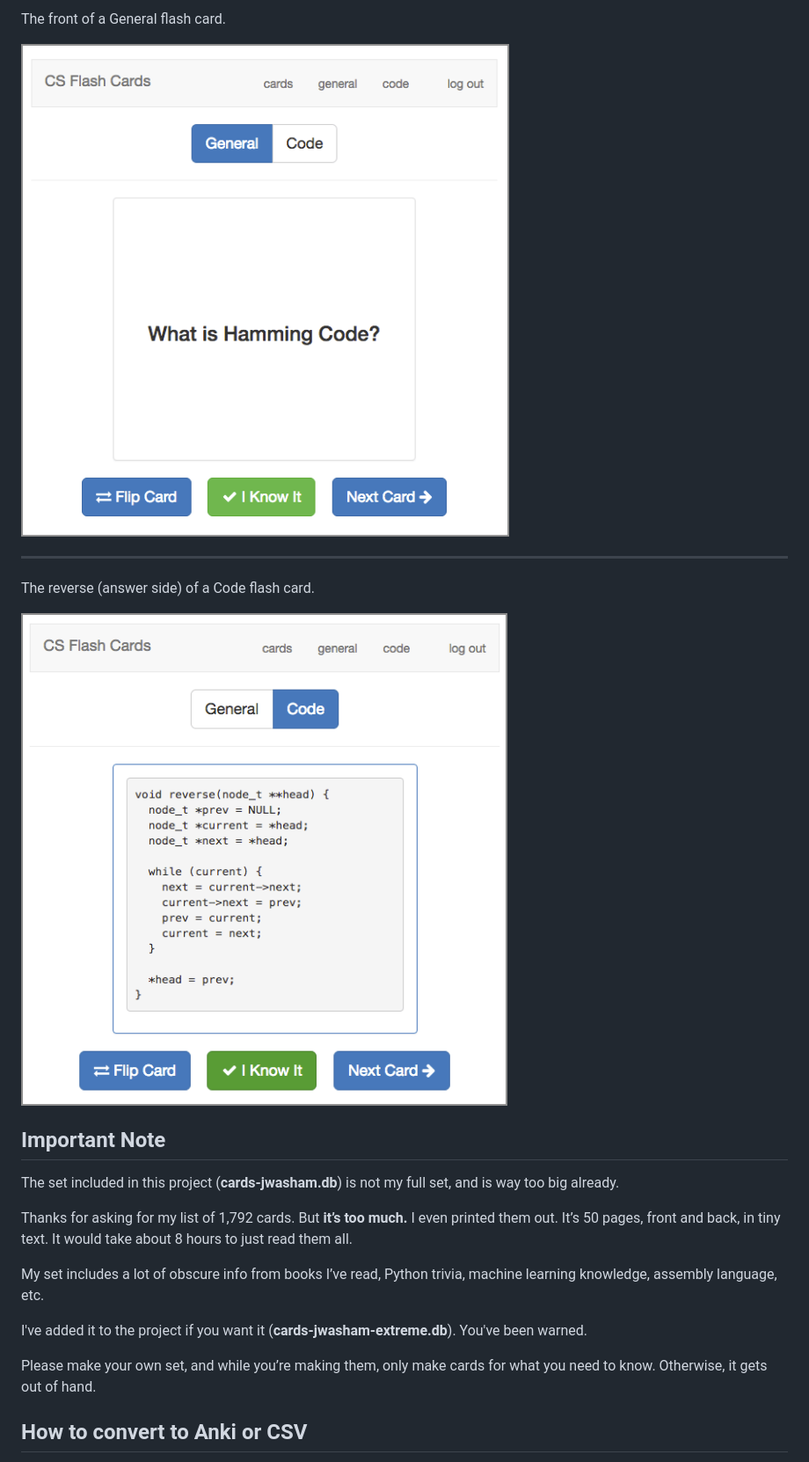
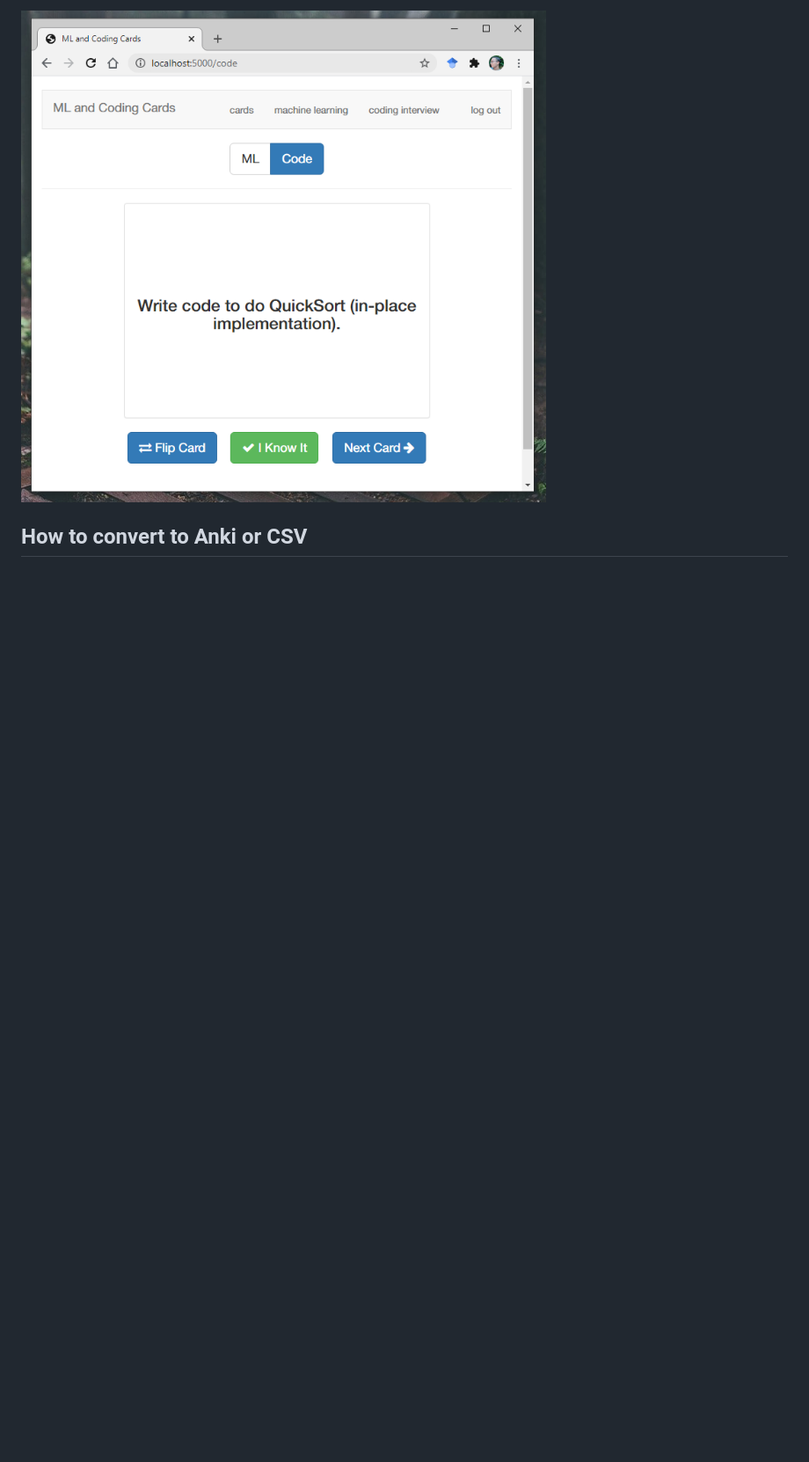
Before and after one commit to Guzpenha/ml_and_coding_interview_cards, a Markdown page: README.md, the part around the change printed below. Shown: that part at 88% size. Rendered like a GitHub page; pictures changed too: screenshots/quick_sort.PNG (added); blank space fills up the shorter version.

```diff
--- a/README.md
+++ b/README.md
@@ -39,24 +20,4 @@ UI for listing cards. From here you can add and edit cards.
-The front of a General flash card.
-
-![Memorizing general knowledge](screenshots/memorize_ui-1467754306971.png)
-
----
-
-The reverse (answer side) of a Code flash card.
-
-![Code view](screenshots/memorize_code-1467754962142.png)
-
-## Important Note
-
-The set included in this project (**cards-jwasham.db**) is not my full set, and is way too big already.
-
-Thanks for asking for my list of 1,792 cards. But **it’s too much.** I even printed them out. It’s 50 pages, front and back, in tiny text. It would take about 8 hours to just read them all.
-
-My set includes a lot of obscure info from books I’ve read, Python trivia, machine learning knowledge, assembly language, etc.
-
-I've added it to the project if you want it (**cards-jwasham-extreme.db**). You've been warned.
-
-Please make your own set, and while you’re making them, only make cards for what you need to know. Otherwise, it gets out of hand.
+<img src="screenshots/quick_sort.PNG" width="677" height="595">
 
 ## How to convert to Anki or CSV
 
```
Also changed, not shown: other parts of README.md (+14 -118 lines).
